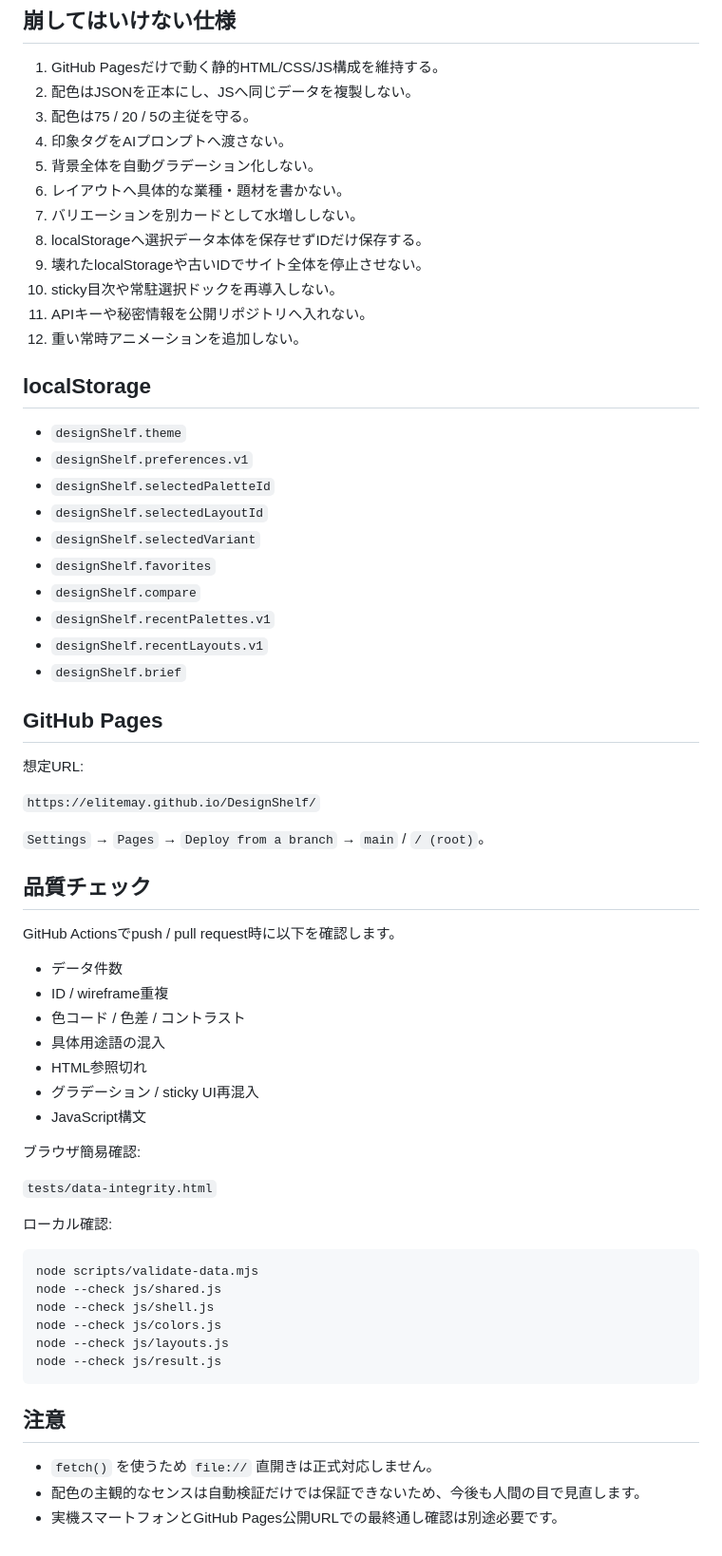
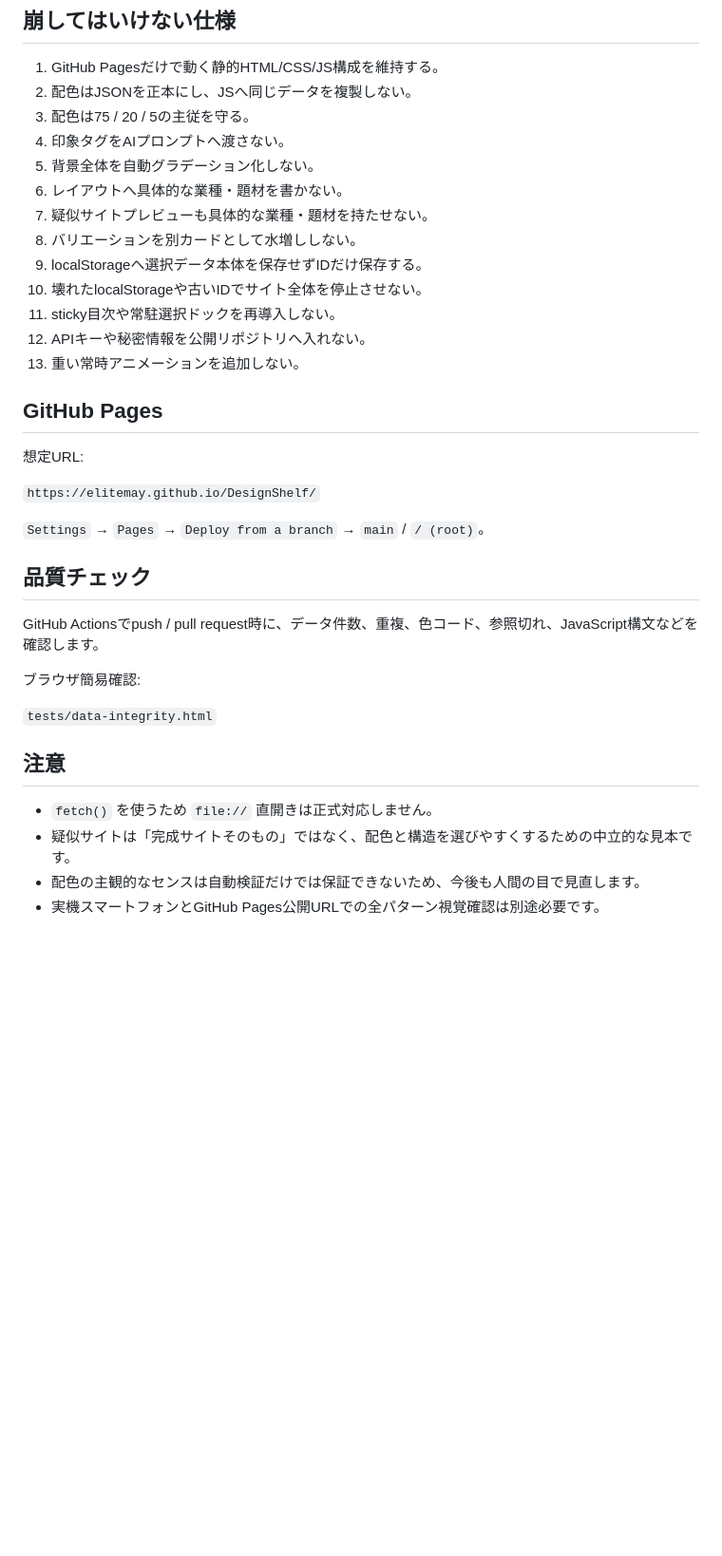
Before and after one commit to EliteMay/DesignShelf, a Markdown page: README.md, the part around one of its changes. Shown at 95% size. Rendered like a GitHub page; blank space fills up the shorter version.

````diff
--- a/README.md
+++ b/README.md
@@ -183,25 +161,13 @@ DesignShelf/
 4. 印象タグをAIプロンプトへ渡さない。
 5. 背景全体を自動グラデーション化しない。
 6. レイアウトへ具体的な業種・題材を書かない。
-7. バリエーションを別カードとして水増ししない。
-8. localStorageへ選択データ本体を保存せずIDだけ保存する。
-9. 壊れたlocalStorageや古いIDでサイト全体を停止させない。
-10. sticky目次や常駐選択ドックを再導入しない。
-11. APIキーや秘密情報を公開リポジトリへ入れない。
-12. 重い常時アニメーションを追加しない。
-
-## localStorage
-
-- `designShelf.theme`
-- `designShelf.preferences.v1`
-- `designShelf.selectedPaletteId`
-- `designShelf.selectedLayoutId`
-- `designShelf.selectedVariant`
-- `designShelf.favorites`
-- `designShelf.compare`
-- `designShelf.recentPalettes.v1`
-- `designShelf.recentLayouts.v1`
-- `designShelf.brief`
+7. 疑似サイトプレビューも具体的な業種・題材を持たせない。
+8. バリエーションを別カードとして水増ししない。
+9. localStorageへ選択データ本体を保存せずIDだけ保存する。
+10. 壊れたlocalStorageや古いIDでサイト全体を停止させない。
+11. sticky目次や常駐選択ドックを再導入しない。
+12. APIキーや秘密情報を公開リポジトリへ入れない。
+13. 重い常時アニメーションを追加しない。
 
 ## GitHub Pages
 
@@ -213,33 +179,15 @@ DesignShelf/
 
 ## 品質チェック
 
-GitHub Actionsでpush / pull request時に以下を確認します。
-
-- データ件数
-- ID / wireframe重複
-- 色コード / 色差 / コントラスト
-- 具体用途語の混入
-- HTML参照切れ
-- グラデーション / sticky UI再混入
-- JavaScript構文
+GitHub Actionsでpush / pull request時に、データ件数、重複、色コード、参照切れ、JavaScript構文などを確認します。
 
 ブラウザ簡易確認:
 
 `tests/data-integrity.html`
 
-ローカル確認:
-
-```bash
-node scripts/validate-data.mjs
-node --check js/shared.js
-node --check js/shell.js
-node --check js/colors.js
-node --check js/layouts.js
-node --check js/result.js
-```
-
 ## 注意
 
 - `fetch()` を使うため `file://` 直開きは正式対応しません。
+- 疑似サイトは「完成サイトそのもの」ではなく、配色と構造を選びやすくするための中立的な見本です。
 - 配色の主観的なセンスは自動検証だけでは保証できないため、今後も人間の目で見直します。
-- 実機スマートフォンとGitHub Pages公開URLでの最終通し確認は別途必要です。
+- 実機スマートフォンとGitHub Pages公開URLでの全パターン視覚確認は別途必要です。
````
Also changed, not shown: other parts of README.md (+40 -62 lines).
